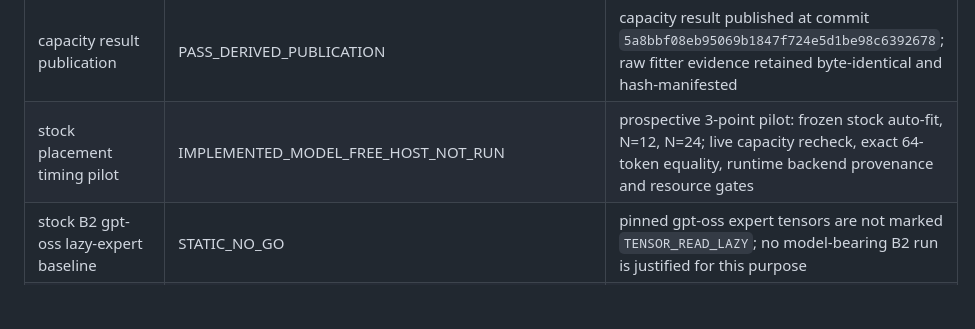
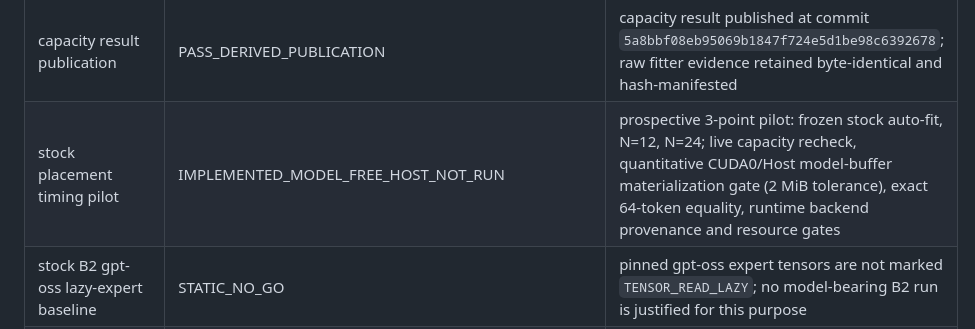
Before and after one commit to PedroMglo/Tesy, a Markdown page: IMPLEMENTATION_STATUS.md, the part around the change. Rendered like a GitHub page; blank space fills up the shorter version.

Commit message:
docs: record quantitative timing-pilot placement gate

```diff
--- a/IMPLEMENTATION_STATUS.md
+++ b/IMPLEMENTATION_STATUS.md
@@ -30,7 +30,7 @@ reference-host/model validation. No source-only row is a performance claim.
 | llama.cpp build provenance lock | PASS_REFERENCE_HOST | capacity campaign verified frozen CMake/GCC/CUDA/server/libggml-cuda identity with zero mismatches |
 | live backend mapping provenance | IMPLEMENTED_MODEL_FREE | timed runs verify process executable and mapped pre-hashed libggml-cuda; timing campaign remains NOT_RUN |
 | capacity result publication | PASS_DERIVED_PUBLICATION | capacity result published at commit `5a8bbf08eb95069b1847f724e5d1be98c6392678`; raw fitter evidence retained byte-identical and hash-manifested |
-| stock placement timing pilot | IMPLEMENTED_MODEL_FREE_HOST_NOT_RUN | prospective 3-point pilot: frozen stock auto-fit, N=12, N=24; live capacity recheck, exact 64-token equality, runtime backend provenance and resource gates |
+| stock placement timing pilot | IMPLEMENTED_MODEL_FREE_HOST_NOT_RUN | prospective 3-point pilot: frozen stock auto-fit, N=12, N=24; live capacity recheck, quantitative CUDA0/Host model-buffer materialization gate (2 MiB tolerance), exact 64-token equality, runtime backend provenance and resource gates |
 | stock B2 gpt-oss lazy-expert baseline | STATIC_NO_GO | pinned gpt-oss expert tensors are not marked `TENSOR_READ_LAZY`; no model-bearing B2 run is justified for this purpose |
 | KTransformers baseline | PINNED_NOT_REPRODUCED | reproduce only if compatible with selected model/host |
 | vLLM baseline | PINNED_NOT_REPRODUCED | B4 only if 8 GiB/32 GiB envelope admits it |
```
